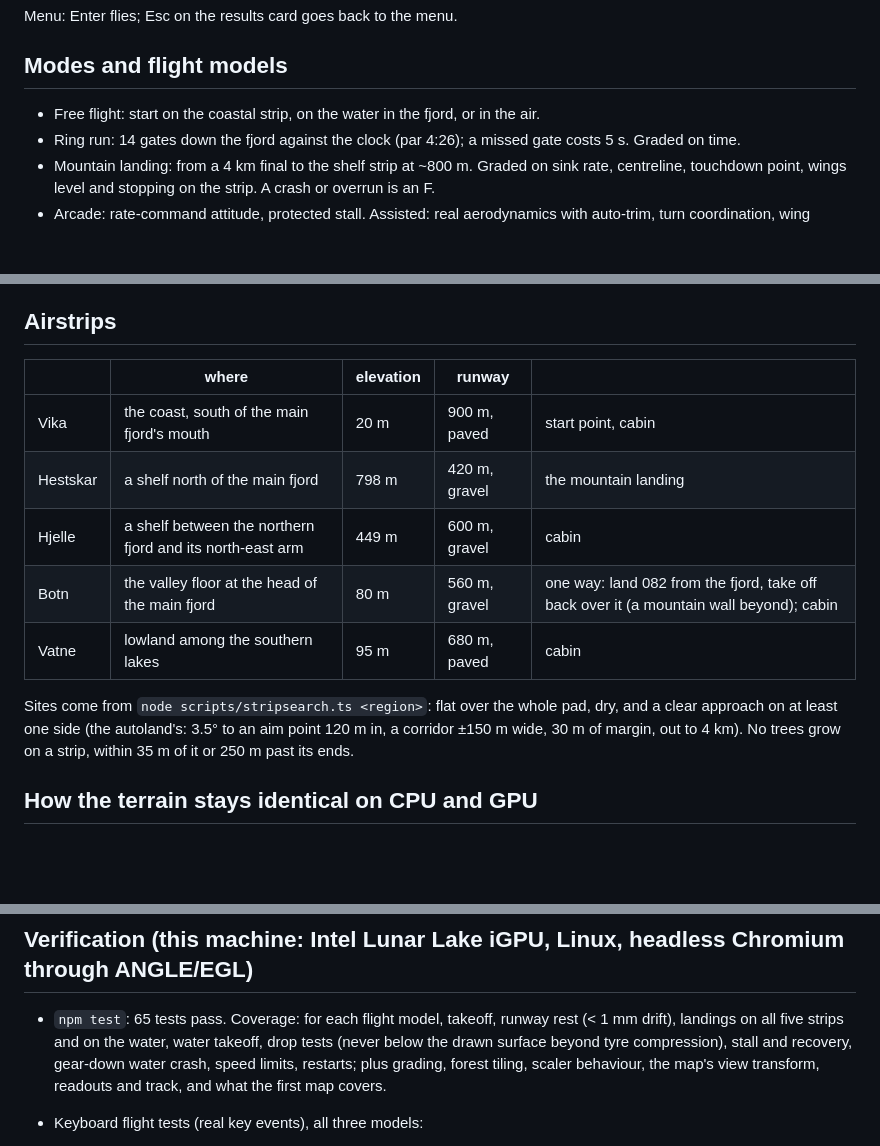
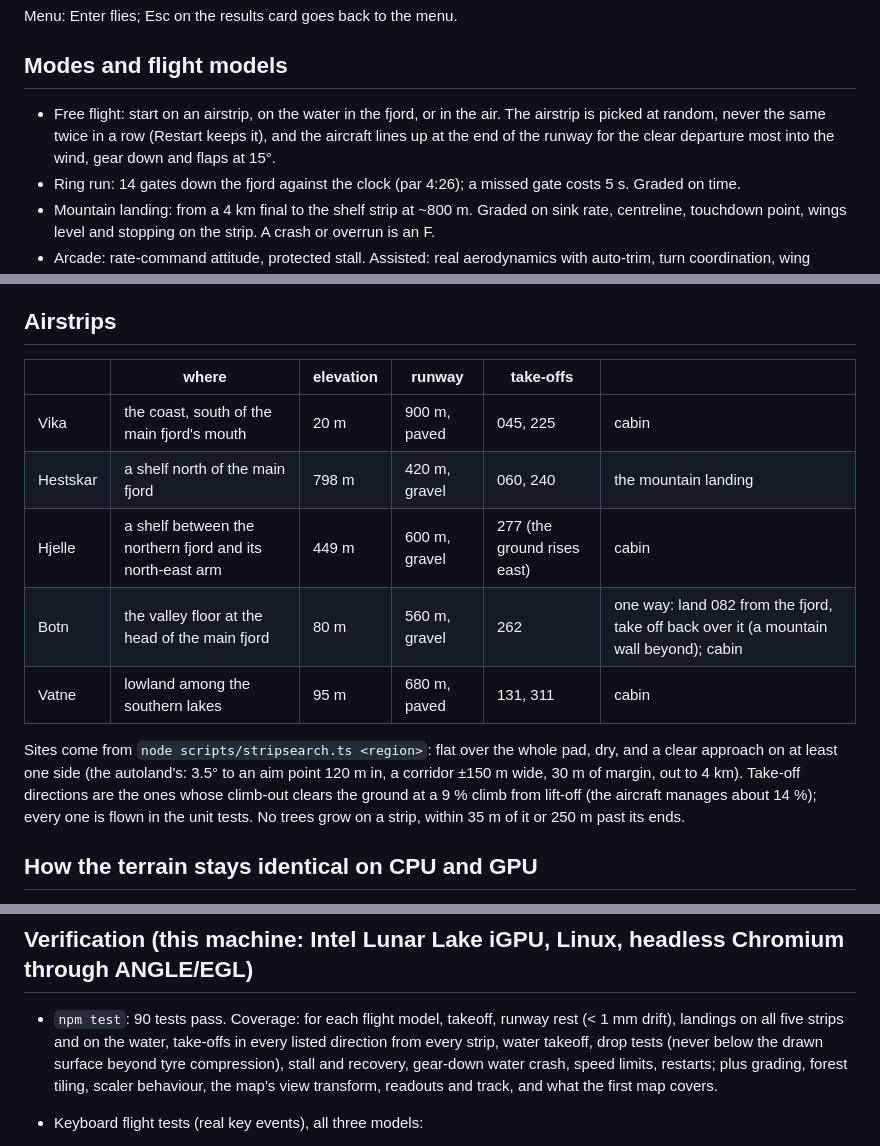
Before and after one commit to nayed/icarus, a Markdown page: NOTES.md, 3 parts joined by grey strips. Drawn GitHub-style; blank space fills up the shorter version.

```diff
--- a/NOTES.md
+++ b/NOTES.md
@@ -60,7 +61,9 @@ not part of this repository.
 Menu: Enter flies; Esc on the results card goes back to the menu.
 
 ## Modes and flight models
-- Free flight: start on the coastal strip, on the water in the fjord, or in the air.
+- Free flight: start on an airstrip, on the water in the fjord, or in the air. The airstrip is picked at
+  random, never the same twice in a row (Restart keeps it), and the aircraft lines up at the end of the
+  runway for the clear departure most into the wind, gear down and flaps at 15°.
 - Ring run: 14 gates down the fjord against the clock (par 4:26); a missed gate costs 5 s. Graded on time.
 - Mountain landing: from a 4 km final to the shelf strip at ~800 m. Graded on sink rate, centreline,
   touchdown point, wings level and stopping on the strip. A crash or overrun is an F.
@@ -75,17 +78,19 @@ Menu: Enter flies; Esc on the results card goes back to the menu.
   eases out once the stick is released (Assisted's auto-trim would otherwise hold it).
 
 ## Airstrips
-| | where | elevation | runway | |
-|---|---|---|---|---|
-| Vika | the coast, south of the main fjord's mouth | 20 m | 900 m, paved | start point, cabin |
-| Hestskar | a shelf north of the main fjord | 798 m | 420 m, gravel | the mountain landing |
-| Hjelle | a shelf between the northern fjord and its north-east arm | 449 m | 600 m, gravel | cabin |
-| Botn | the valley floor at the head of the main fjord | 80 m | 560 m, gravel | one way: land 082 from the fjord, take off back over it (a mountain wall beyond); cabin |
-| Vatne | lowland among the southern lakes | 95 m | 680 m, paved | cabin |
+| | where | elevation | runway | take-offs | |
+|---|---|---|---|---|---|
+| Vika | the coast, south of the main fjord's mouth | 20 m | 900 m, paved | 045, 225 | cabin |
+| Hestskar | a shelf north of the main fjord | 798 m | 420 m, gravel | 060, 240 | the mountain landing |
+| Hjelle | a shelf between the northern fjord and its north-east arm | 449 m | 600 m, gravel | 277 (the ground rises east) | cabin |
+| Botn | the valley floor at the head of the main fjord | 80 m | 560 m, gravel | 262 | one way: land 082 from the fjord, take off back over it (a mountain wall beyond); cabin |
+| Vatne | lowland among the southern lakes | 95 m | 680 m, paved | 131, 311 | cabin |
 
 Sites come from `node scripts/stripsearch.ts <region>`: flat over the whole pad, dry, and a clear
 approach on at least one side (the autoland's: 3.5° to an aim point 120 m in, a corridor ±150 m wide,
-30 m of margin, out to 4 km). No trees grow on a strip, within 35 m of it or 250 m past its ends.
+30 m of margin, out to 4 km). Take-off directions are the ones whose climb-out clears the ground at a
+9 % climb from lift-off (the aircraft manages about 14 %); every one is flown in the unit tests. No trees
+grow on a strip, within 35 m of it or 250 m past its ends.
 
 ## How the terrain stays identical on CPU and GPU
 - `src/world/noise.ts` and `terrain.ts` hold the TS function and its GLSL mirror side by side. The lattice
@@ -133,8 +138,9 @@ approach on at least one side (the autoland's: 3.5° to an aim point 120 m in, a
     It shares that panel with the list of keys: Map and Controls tabs; P opens on the map, I on the keys.
 
 ## Verification (this machine: Intel Lunar Lake iGPU, Linux, headless Chromium through ANGLE/EGL)
-- `npm test`: 65 tests pass. Coverage: for each flight model, takeoff, runway rest (< 1 mm drift),
-  landings on all five strips and on the water, water takeoff, drop tests (never below the drawn surface beyond
+- `npm test`: 90 tests pass. Coverage: for each flight model, takeoff, runway rest (< 1 mm drift),
+  landings on all five strips and on the water, take-offs in every listed direction from every strip,
+  water takeoff, drop tests (never below the drawn surface beyond
   tyre compression), stall and recovery, gear-down water crash, speed limits, restarts; plus grading,
   forest tiling, scaler behaviour, the map's view transform, readouts and track, and what the first map
   covers.
```
Also changed, not shown: other parts of NOTES.md (+4 -1 lines), README.md (+2 -1 lines), docs/screenshots/menu.jpg, 11 other files.
